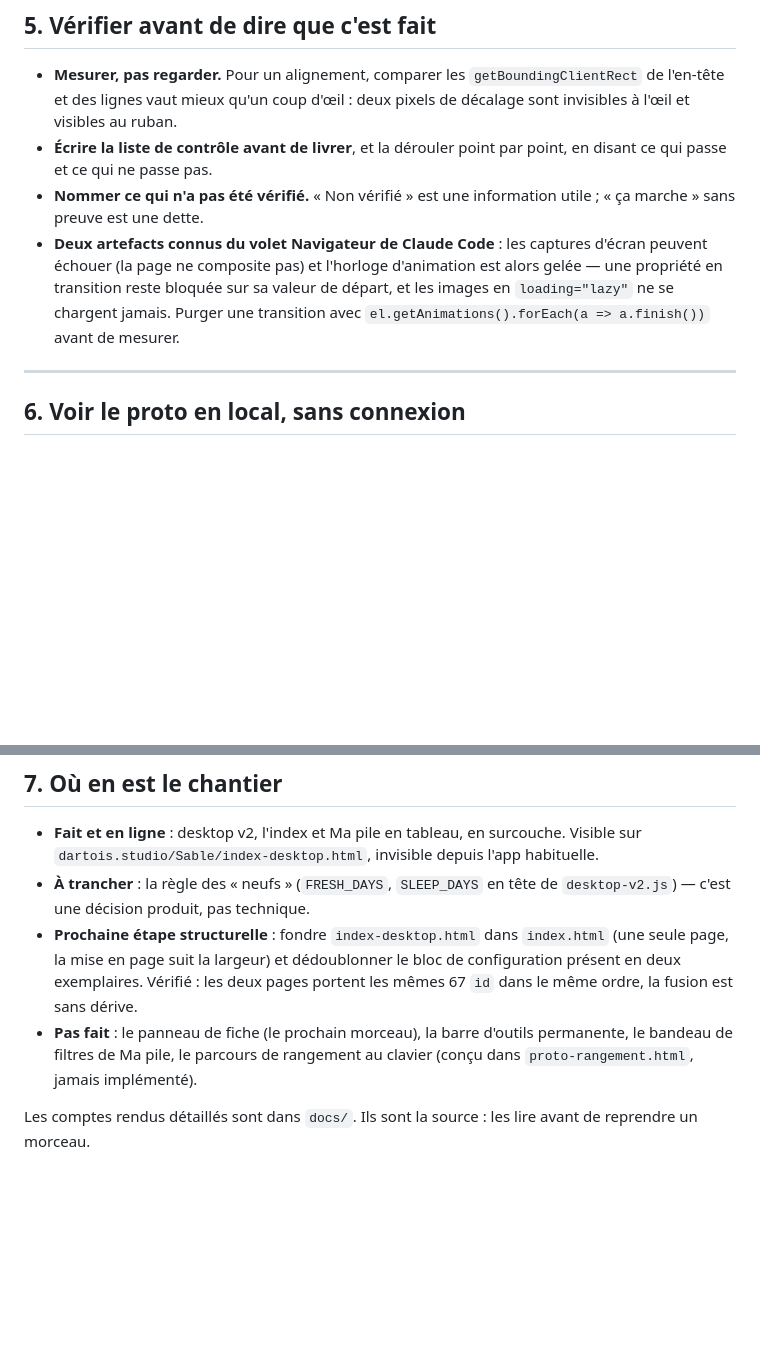
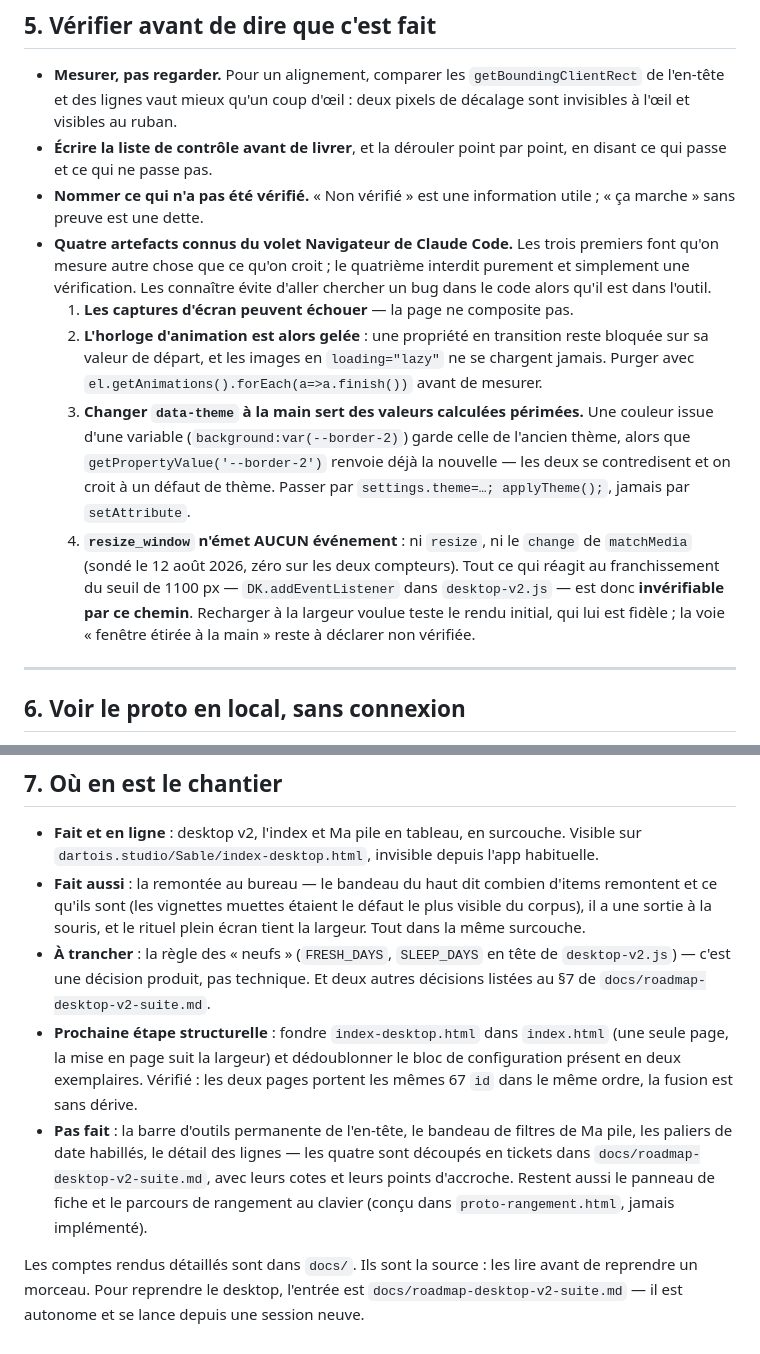
Before and after one commit to dartois-studio/Sable, a Markdown page: CLAUDE.md, 2 parts joined by grey strips. Drawn GitHub-style; blank space fills up the shorter version.

```diff
--- a/CLAUDE.md
+++ b/CLAUDE.md
@@ -103,11 +103,26 @@ définitifs. Une surcouche est un échafaudage, pas une adresse permanente.
   en disant ce qui passe et ce qui ne passe pas.
 - **Nommer ce qui n'a pas été vérifié.** « Non vérifié » est une information
   utile ; « ça marche » sans preuve est une dette.
-- **Deux artefacts connus du volet Navigateur de Claude Code** : les captures
-  d'écran peuvent échouer (la page ne composite pas) et l'horloge d'animation est
-  alors gelée — une propriété en transition reste bloquée sur sa valeur de départ,
-  et les images en `loading="lazy"` ne se chargent jamais. Purger une transition
-  avec `el.getAnimations().forEach(a => a.finish())` avant de mesurer.
+- **Quatre artefacts connus du volet Navigateur de Claude Code.** Les trois
+  premiers font qu'on mesure autre chose que ce qu'on croit ; le quatrième
+  interdit purement et simplement une vérification. Les connaître évite d'aller
+  chercher un bug dans le code alors qu'il est dans l'outil.
+  1. **Les captures d'écran peuvent échouer** — la page ne composite pas.
+  2. **L'horloge d'animation est alors gelée** : une propriété en transition
+     reste bloquée sur sa valeur de départ, et les images en `loading="lazy"` ne
+     se chargent jamais. Purger avec `el.getAnimations().forEach(a=>a.finish())`
+     avant de mesurer.
+  3. **Changer `data-theme` à la main sert des valeurs calculées périmées.** Une
+     couleur issue d'une variable (`background:var(--border-2)`) garde celle de
+     l'ancien thème, alors que `getPropertyValue('--border-2')` renvoie déjà la
+     nouvelle — les deux se contredisent et on croit à un défaut de thème.
+     Passer par `settings.theme=…; applyTheme();`, jamais par `setAttribute`.
+  4. **`resize_window` n'émet AUCUN événement** : ni `resize`, ni le `change` de
+     `matchMedia` (sondé le 12 août 2026, zéro sur les deux compteurs). Tout ce
+     qui réagit au franchissement du seuil de 1100 px — `DK.addEventListener`
+     dans `desktop-v2.js` — est donc **invérifiable par ce chemin**. Recharger à
+     la largeur voulue teste le rendu initial, qui lui est fidèle ; la voie
+     « fenêtre étirée à la main » reste à déclarer non vérifiée.
 
 ---
 
@@ -150,15 +165,24 @@ prioritaire, et comme `.claude/` est ignoré par git, les données restent local
 - **Fait et en ligne** : desktop v2, l'index et Ma pile en tableau, en surcouche.
   Visible sur `dartois.studio/Sable/index-desktop.html`, invisible depuis l'app
   habituelle.
+- **Fait aussi** : la remontée au bureau — le bandeau du haut dit combien d'items
+  remontent et ce qu'ils sont (les vignettes muettes étaient le défaut le plus
+  visible du corpus), il a une sortie à la souris, et le rituel plein écran tient
+  la largeur. Tout dans la même surcouche.
 - **À trancher** : la règle des « neufs » (`FRESH_DAYS`, `SLEEP_DAYS` en tête de
-  `desktop-v2.js`) — c'est une décision produit, pas technique.
+  `desktop-v2.js`) — c'est une décision produit, pas technique. Et deux autres
+  décisions listées au §7 de `docs/roadmap-desktop-v2-suite.md`.
 - **Prochaine étape structurelle** : fondre `index-desktop.html` dans `index.html`
   (une seule page, la mise en page suit la largeur) et dédoublonner le bloc de
   configuration présent en deux exemplaires. Vérifié : les deux pages portent les
   mêmes 67 `id` dans le même ordre, la fusion est sans dérive.
-- **Pas fait** : le panneau de fiche (le prochain morceau), la barre d'outils
-  permanente, le bandeau de filtres de Ma pile, le parcours de rangement au
-  clavier (conçu dans `proto-rangement.html`, jamais implémenté).
+- **Pas fait** : la barre d'outils permanente de l'en-tête, le bandeau de filtres
+  de Ma pile, les paliers de date habillés, le détail des lignes — les quatre sont
+  découpés en tickets dans `docs/roadmap-desktop-v2-suite.md`, avec leurs cotes et
+  leurs points d'accroche. Restent aussi le panneau de fiche et le parcours de
+  rangement au clavier (conçu dans `proto-rangement.html`, jamais implémenté).
 
 Les comptes rendus détaillés sont dans `docs/`. Ils sont la source : les lire
-avant de reprendre un morceau.
+avant de reprendre un morceau. Pour reprendre le desktop, l'entrée est
+`docs/roadmap-desktop-v2-suite.md` — il est autonome et se lance depuis une
+session neuve.
```
Also changed, not shown: docs/roadmap-desktop-v2-suite.md (added, +360 -0 lines).
